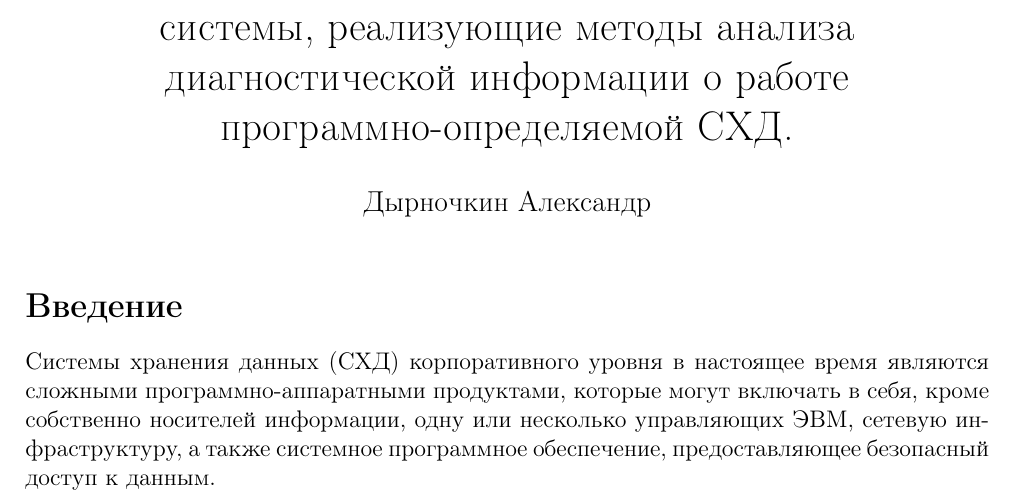
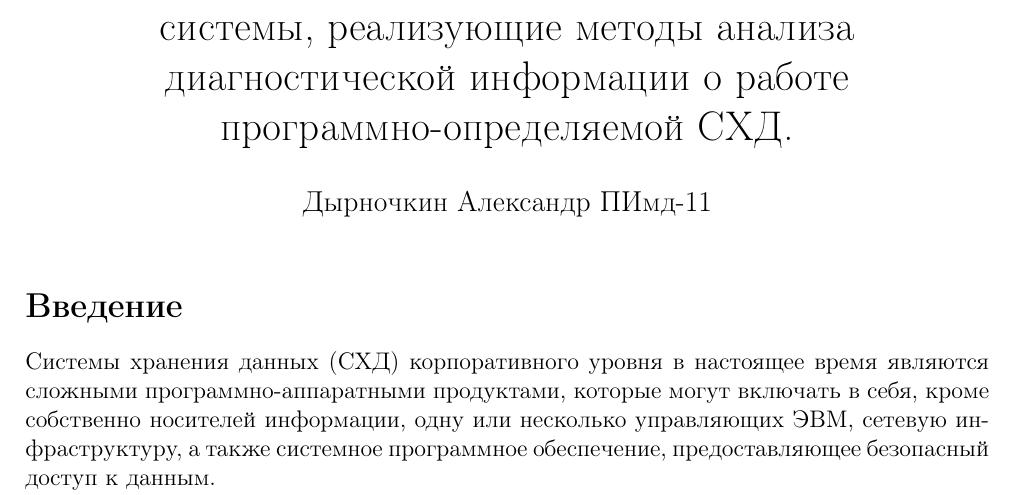
Before and after one commit to Dyrno4kin/FundamentalsScientificResearchScientometrics, a LaTeX document (main.tex): part of page 1 of 4, cut so that both start at the same text. Compiled offline with pdfLaTeX.

Commit message:
Update main.tex

```diff
--- a/main.tex
+++ b/main.tex
@@ -16,7 +16,7 @@ left=20mm,
 top=20mm,
 }
 \title{Интеллектуальные модели построения экспертной системы, реализующие методы анализа диагностической информации о работе программно-определяемой СХД.}
-\author{Дырночкин Александр}
+\author{Дырночкин Александр ПИмд-11}
 \date{}
 
 \begin{document}
```
